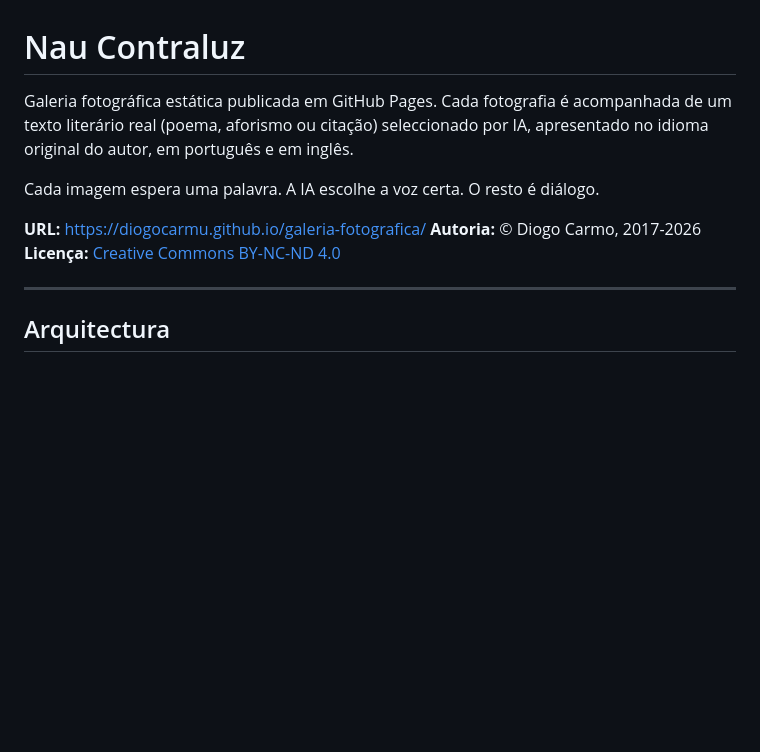
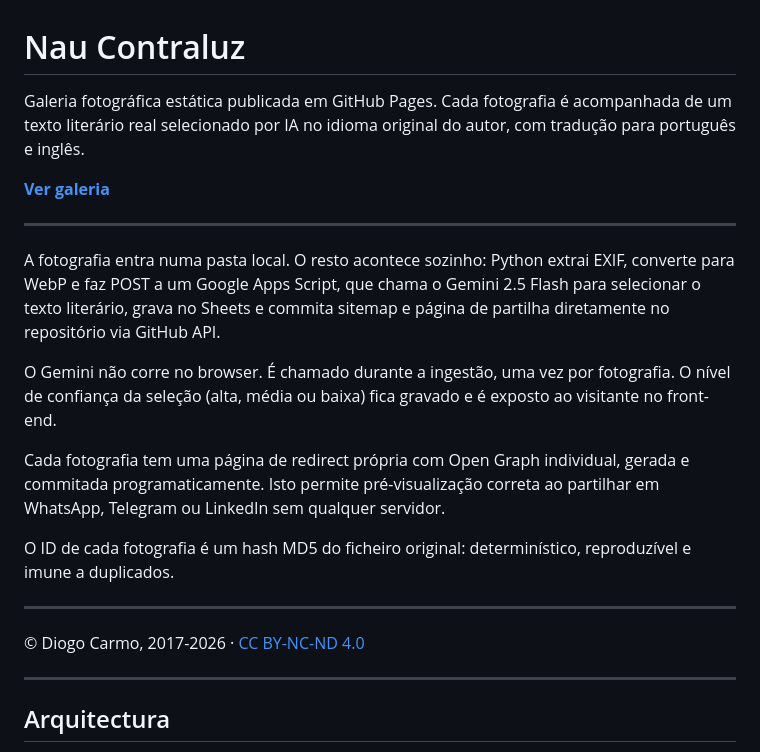
Before and after one commit to diogocarmu/galeria-fotografica, a Markdown page: README.md, the part around the change. Rendered like a GitHub page; blank space fills up the shorter version.

Commit message:
fix: introdução atualizada para completa

```diff
--- a/README.md
+++ b/README.md
@@ -1,12 +1,22 @@
 # Nau Contraluz
 
-Galeria fotográfica estática publicada em GitHub Pages. Cada fotografia é acompanhada de um texto literário real (poema, aforismo ou citação) seleccionado por IA, apresentado no idioma original do autor, em português e em inglês.
+Galeria fotográfica estática publicada em GitHub Pages. Cada fotografia é acompanhada de um texto literário real selecionado por IA no idioma original do autor, com tradução para português e inglês.
 
-Cada imagem espera uma palavra. A IA escolhe a voz certa. O resto é diálogo.
+**[Ver galeria](https://diogocarmu.github.io/galeria-fotografica/)**
 
-**URL:** https://diogocarmu.github.io/galeria-fotografica/
-**Autoria:** © Diogo Carmo, 2017-2026
-**Licença:** [Creative Commons BY-NC-ND 4.0](https://creativecommons.org/licenses/by-nc-nd/4.0/)
+---
+
+A fotografia entra numa pasta local. O resto acontece sozinho: Python extrai EXIF, converte para WebP e faz POST a um Google Apps Script, que chama o Gemini 2.5 Flash para selecionar o texto literário, grava no Sheets e commita sitemap e página de partilha diretamente no repositório via GitHub API.
+
+O Gemini não corre no browser. É chamado durante a ingestão, uma vez por fotografia. O nível de confiança da seleção (alta, média ou baixa) fica gravado e é exposto ao visitante no front-end.
+
+Cada fotografia tem uma página de redirect própria com Open Graph individual, gerada e commitada programaticamente. Isto permite pré-visualização correta ao partilhar em WhatsApp, Telegram ou LinkedIn sem qualquer servidor.
+
+O ID de cada fotografia é um hash MD5 do ficheiro original: determinístico, reproduzível e imune a duplicados.
+
+---
+
+© Diogo Carmo, 2017-2026 · [CC BY-NC-ND 4.0](https://creativecommons.org/licenses/by-nc-nd/4.0/)
 
 ---
 
```
